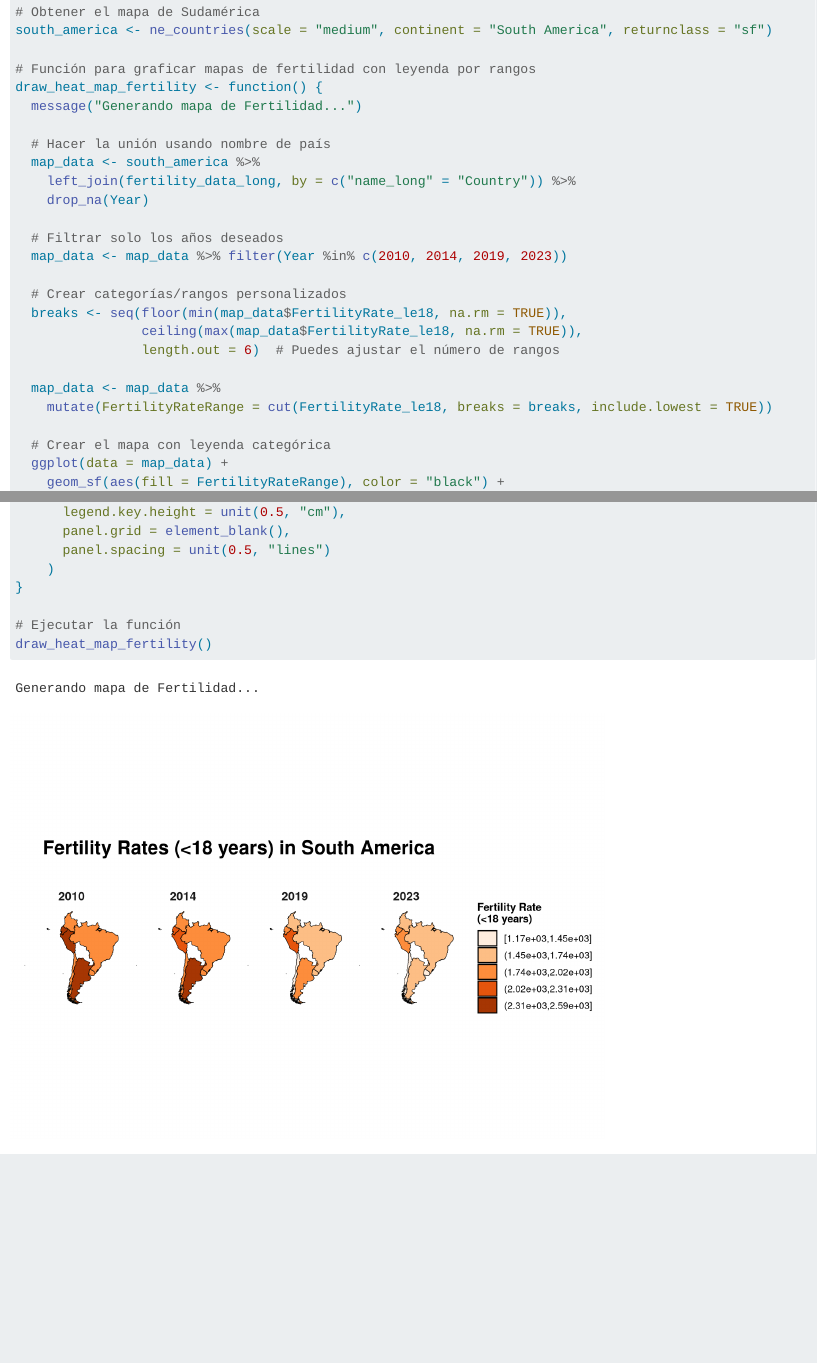
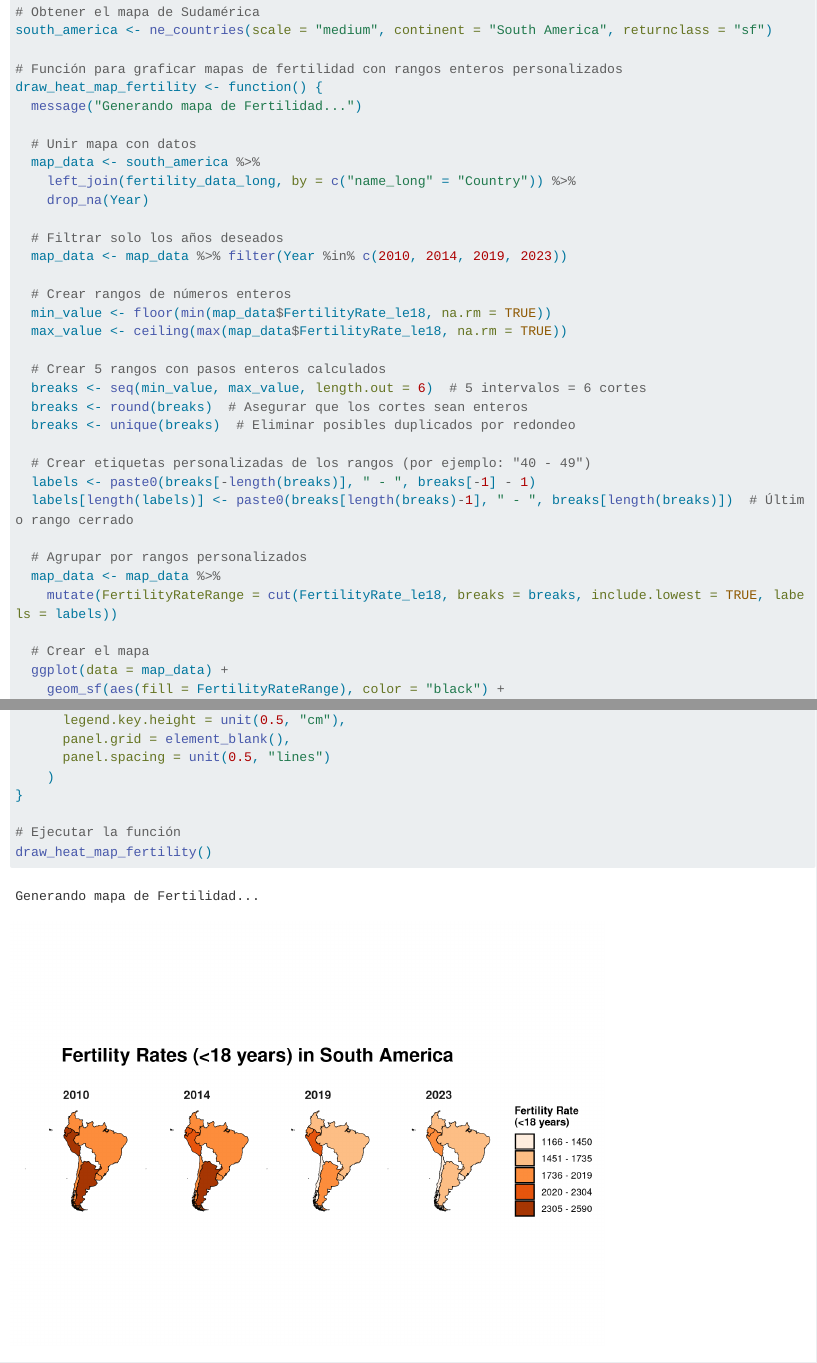
Before and after one commit to BI4011-Grupo-ABC/SA-Birth-Rates, a Quarto document (Project.qmd): the page in a window 1100 px wide, from 2000 px down, and a second part further down, joined at a grey line. Rendered offline with R 4.5, knitr and Pandoc in place of Quarto, with nearby package versions; some code elsewhere in the file could not run offline; long lines of code are wrapped.

Commit message:
imagenes de mapas

```diff
--- a/Project.qmd
+++ b/Project.qmd
@@ -761,11 +761,11 @@ fertility_data_long <- fertility_data %>%
 # Obtener el mapa de Sudamérica
 south_america <- ne_countries(scale = "medium", continent = "South America", returnclass = "sf")
 
-# Función para graficar mapas de fertilidad con leyenda por rangos
+# Función para graficar mapas de fertilidad con rangos enteros personalizados
 draw_heat_map_fertility <- function() {
   message("Generando mapa de Fertilidad...")
 
-  # Hacer la unión usando nombre de país
+  # Unir mapa con datos
   map_data <- south_america %>%
     left_join(fertility_data_long, by = c("name_long" = "Country")) %>%
     drop_na(Year)
@@ -773,15 +773,24 @@ draw_heat_map_fertility <- function() {
   # Filtrar solo los años deseados
   map_data <- map_data %>% filter(Year %in% c(2010, 2014, 2019, 2023))
 
-  # Crear categorías/rangos personalizados
-  breaks <- seq(floor(min(map_data$FertilityRate_le18, na.rm = TRUE)),
-                ceiling(max(map_data$FertilityRate_le18, na.rm = TRUE)),
-                length.out = 6)  # Puedes ajustar el número de rangos
+  # Crear rangos de números enteros
+  min_value <- floor(min(map_data$FertilityRate_le18, na.rm = TRUE))
+  max_value <- ceiling(max(map_data$FertilityRate_le18, na.rm = TRUE))
 
+  # Crear 5 rangos con pasos enteros calculados
+  breaks <- seq(min_value, max_value, length.out = 6)  # 5 intervalos = 6 cortes
+  breaks <- round(breaks)  # Asegurar que los cortes sean enteros
+  breaks <- unique(breaks)  # Eliminar posibles duplicados por redondeo
+
+  # Crear etiquetas personalizadas de los rangos (por ejemplo: "40 - 49")
+  labels <- paste0(breaks[-length(breaks)], " - ", breaks[-1] - 1)
+  labels[length(labels)] <- paste0(breaks[length(breaks)-1], " - ", breaks[length(breaks)])  # Último rango cerrado
+
+  # Agrupar por rangos personalizados
   map_data <- map_data %>%
-    mutate(FertilityRateRange = cut(FertilityRate_le18, breaks = breaks, include.lowest = TRUE))
+    mutate(FertilityRateRange = cut(FertilityRate_le18, breaks = breaks, include.lowest = TRUE, labels = labels))
 
-  # Crear el mapa con leyenda categórica
+  # Crear el mapa
   ggplot(data = map_data) +
     geom_sf(aes(fill = FertilityRateRange), color = "black") +
     scale_fill_brewer(palette = "Oranges", na.value = "gray90", name = "Fertility Rate\n(<18 years)") +
```
Also changed, not shown: Project.qmd (1 more changed lines).
